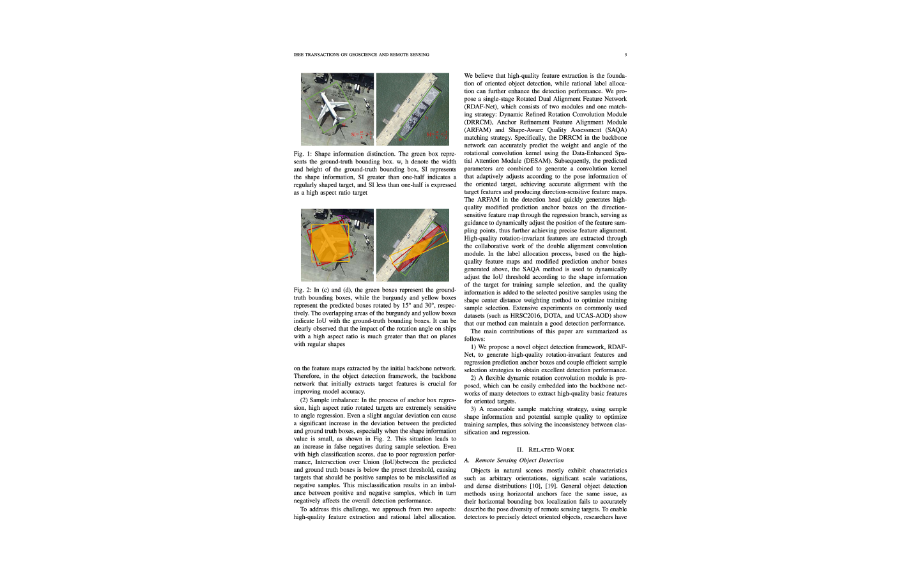
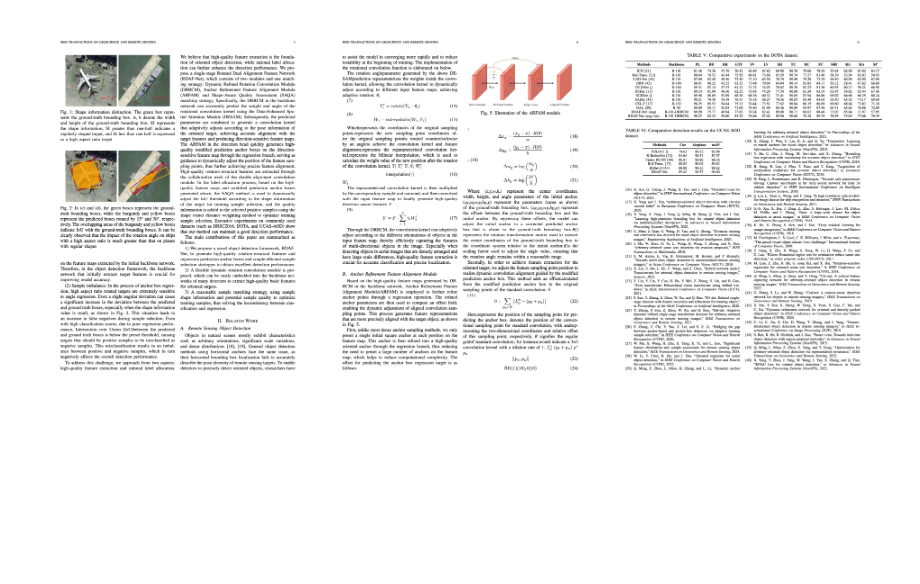
Before and after one commit to LSZ-03/Word2LaTeX, a Markdown page: README.md, the part around one of its changes. Drawn GitHub-style; blank space fills up the shorter version.

```diff
--- a/README.md
+++ b/README.md
@@ -1,3 +1,5 @@
 <p align="center">
-  <img src="docs/preview_advantage.png" alt="Current Advantage" width="100%">
+  <img src="docs/preview_advantage.png" alt="✅ 当前优势" width="32%">
+  <img src="docs/formula_limitation.png" alt="⚠️ 公式待优化" width="32%">
+  <img src="docs/table_limitation.png" alt="⚠️ 表格待优化" width="32%">
 </p>
```
Also changed, not shown: other parts of README.md (+0 -26 lines), README.zh.md (+3 -27 lines).
